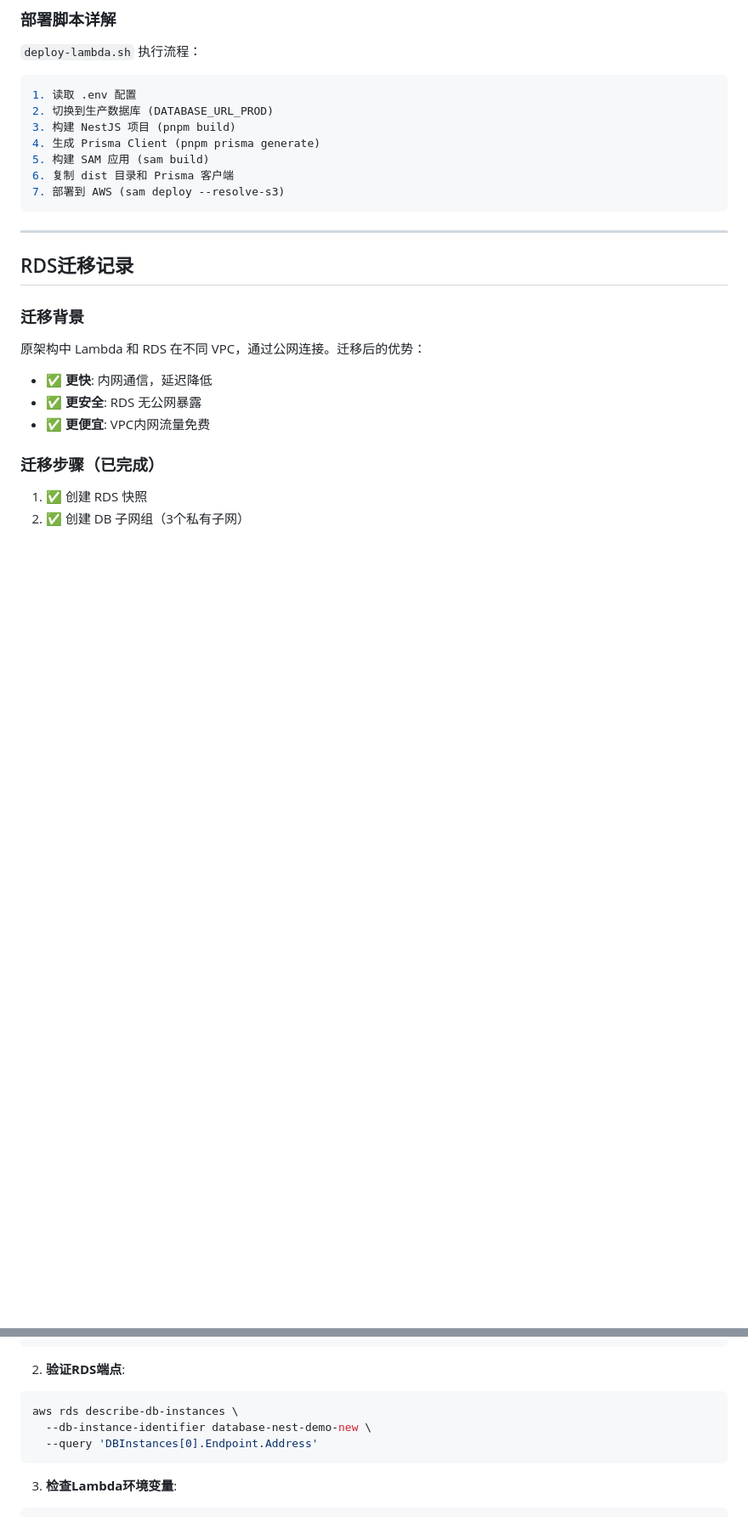
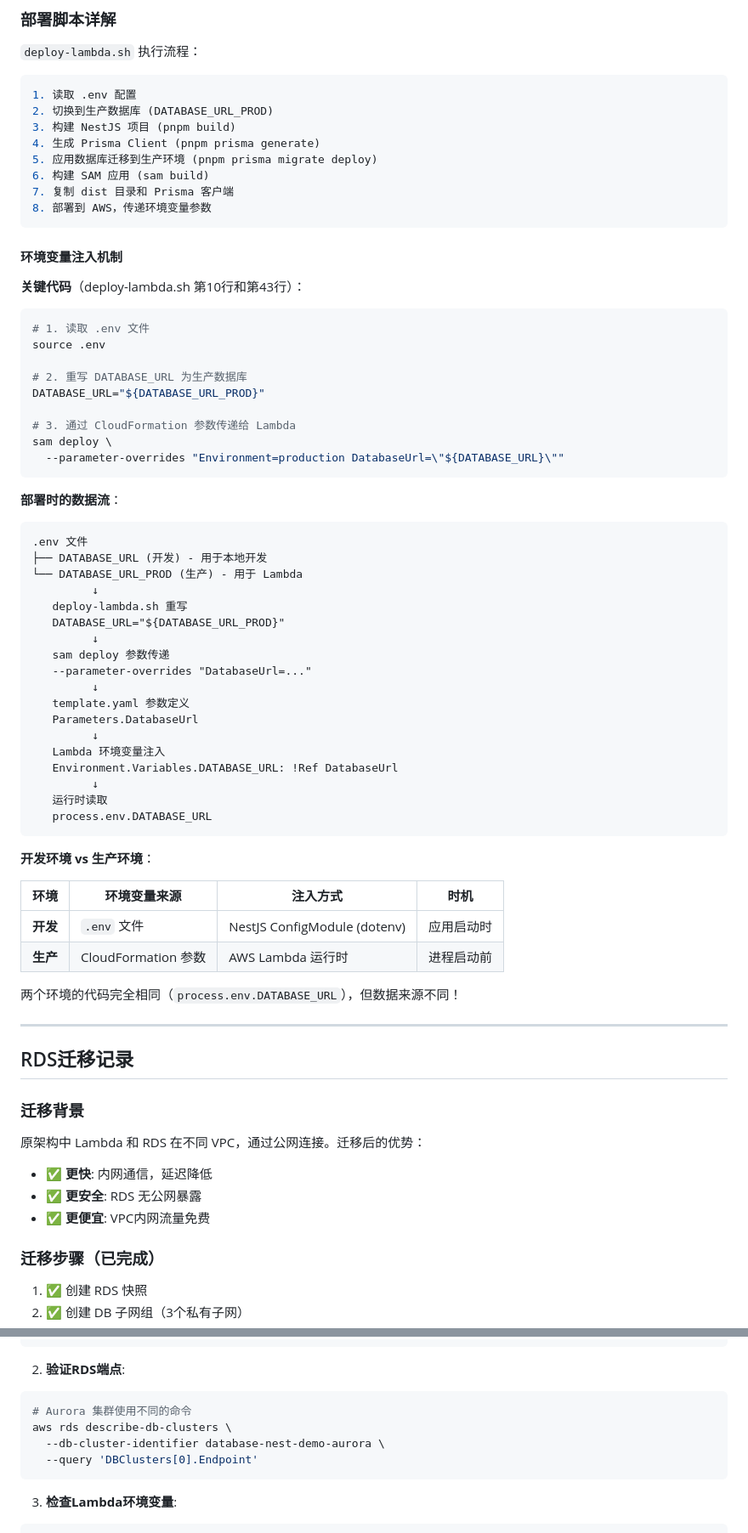
Before and after one commit to lxy030988/nest-demo, a Markdown page: 部署指南.md, 2 parts joined by grey strips. Shown: that part at 85% size. GitHub-like rendering; blank space fills up the shorter version.

Commit message:
feat: Optimization Deployment Guide

````diff
--- a/部署指南.md
+++ b/部署指南.md
@@ -230,10 +230,59 @@ pnpm run start:dev
 2. 切换到生产数据库 (DATABASE_URL_PROD)
 3. 构建 NestJS 项目 (pnpm build)
 4. 生成 Prisma Client (pnpm prisma generate)
-5. 构建 SAM 应用 (sam build)
-6. 复制 dist 目录和 Prisma 客户端
-7. 部署到 AWS (sam deploy --resolve-s3)
+5. 应用数据库迁移到生产环境 (pnpm prisma migrate deploy)
+6. 构建 SAM 应用 (sam build)
+7. 复制 dist 目录和 Prisma 客户端
+8. 部署到 AWS，传递环境变量参数
 ```
+
+#### 环境变量注入机制
+
+**关键代码**（deploy-lambda.sh 第10行和第43行）：
+
+```bash
+# 1. 读取 .env 文件
+source .env
+
+# 2. 重写 DATABASE_URL 为生产数据库
+DATABASE_URL="${DATABASE_URL_PROD}"
+
+# 3. 通过 CloudFormation 参数传递给 Lambda
+sam deploy \
+  --parameter-overrides "Environment=production DatabaseUrl=\"${DATABASE_URL}\""
+```
+
+**部署时的数据流**：
+
+```
+.env 文件
+├── DATABASE_URL (开发) - 用于本地开发
+└── DATABASE_URL_PROD (生产) - 用于 Lambda
+         ↓
+   deploy-lambda.sh 重写
+   DATABASE_URL="${DATABASE_URL_PROD}"
+         ↓
+   sam deploy 参数传递
+   --parameter-overrides "DatabaseUrl=..."
+         ↓
+   template.yaml 参数定义
+   Parameters.DatabaseUrl
+         ↓
+   Lambda 环境变量注入
+   Environment.Variables.DATABASE_URL: !Ref DatabaseUrl
+         ↓
+   运行时读取
+   process.env.DATABASE_URL
+```
+
+**开发环境 vs 生产环境**：
+
+| 环境     | 环境变量来源        | 注入方式                     | 时机       |
+| -------- | ------------------- | ---------------------------- | ---------- |
+| **开发** | `.env` 文件         | NestJS ConfigModule (dotenv) | 应用启动时 |
+| **生产** | CloudFormation 参数 | AWS Lambda 运行时            | 进程启动前 |
+
+两个环境的代码完全相同（`process.env.DATABASE_URL`），但数据来源不同！
 
 ---
 
@@ -336,9 +385,10 @@ aws ec2 describe-security-groups --group-ids <rds-sg-id>
 2. **验证RDS端点**:
 
 ```bash
-aws rds describe-db-instances \
-  --db-instance-identifier database-nest-demo-new \
-  --query 'DBInstances[0].Endpoint.Address'
+# Aurora 集群使用不同的命令
+aws rds describe-db-clusters \
+  --db-cluster-identifier database-nest-demo-aurora \
+  --query 'DBClusters[0].Endpoint'
 ```
 
 3. **检查Lambda环境变量**:
````
Also changed, not shown: other parts of 部署指南.md (+15 -15 lines), 服务器.md (deleted, +0 -9 lines).
